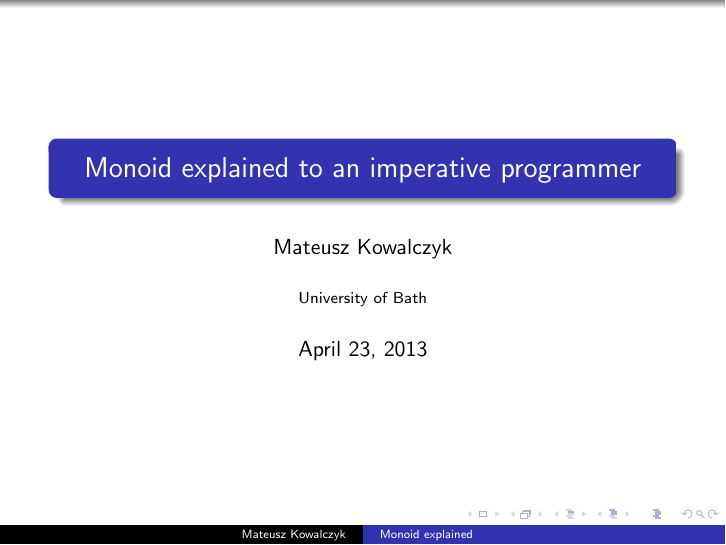
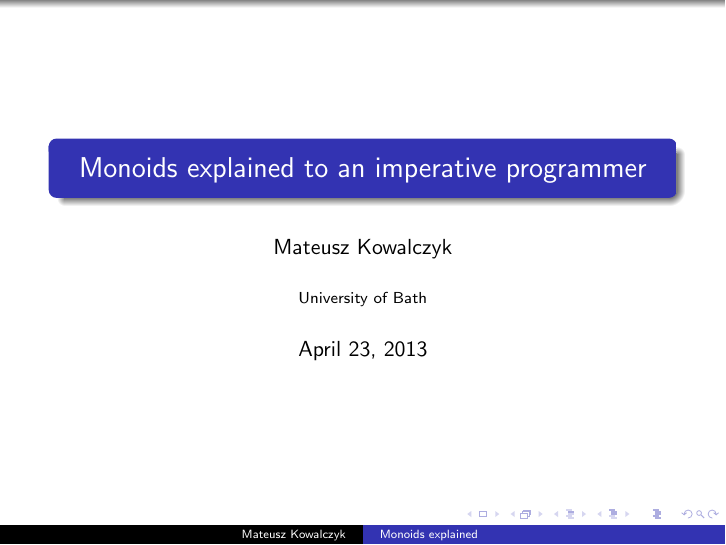
Before and after one commit to Fuuzetsu/foundations-talk, LaTeX slides (presentation.tex): page 1 of 94. The pictures show the PDF file presentation.pdf that the author committed with the source.

Commit message:
s/Monoid/Monoids/

```diff
--- a/presentation.tex
+++ b/presentation.tex
@@ -1,7 +1,7 @@
 \documentclass{beamer}
 \usepackage{listings, amssymb}
 \usetheme{Warsaw}
-\title[Monoid explained]{Monoid explained to an imperative programmer}
+\title[Monoids explained]{Monoids explained to an imperative programmer}
 \author{Mateusz Kowalczyk}
 \institute{University of Bath}
 \lstset{language=Java}
```
Also changed, not shown: presentation.pdf.
